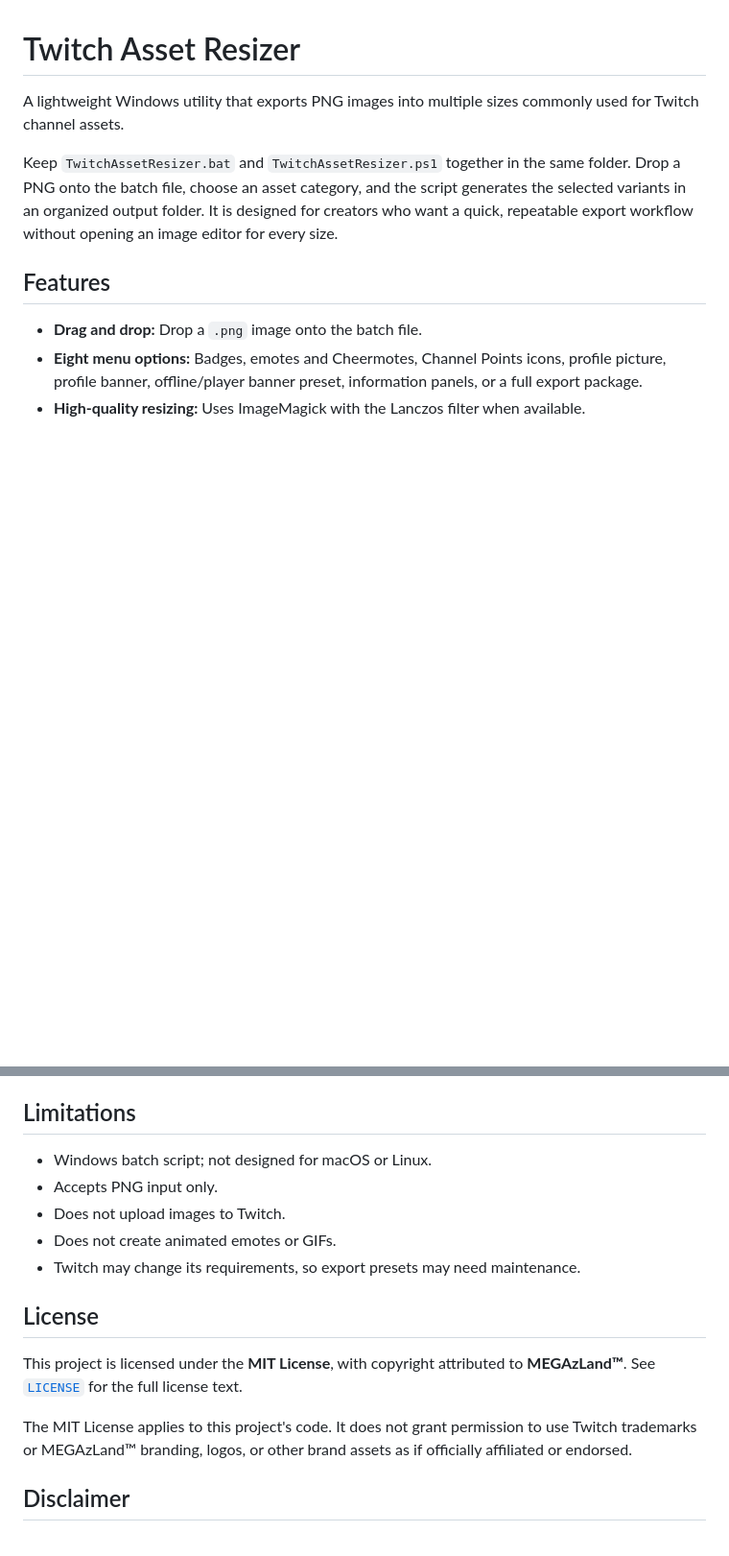
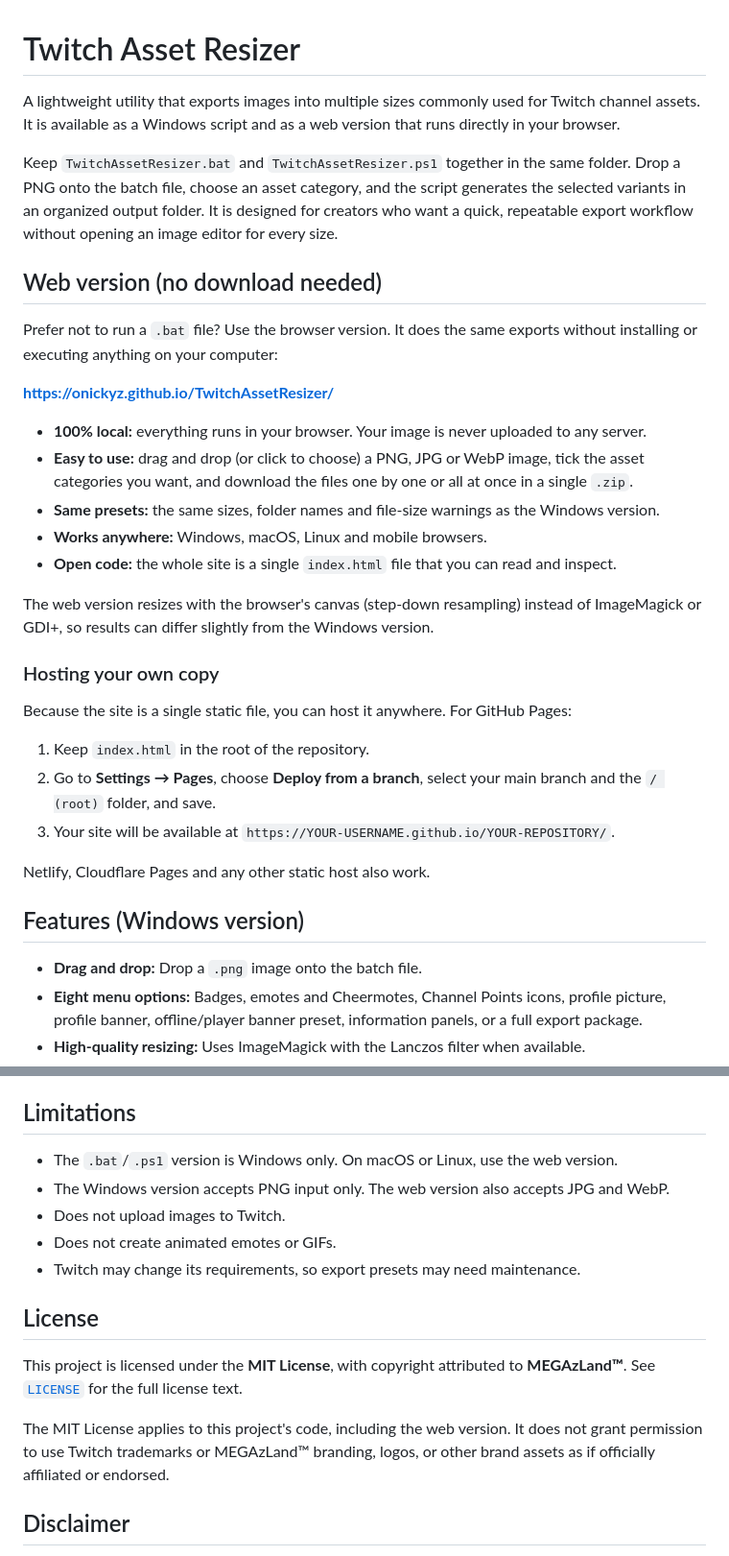
Before and after one commit to oNickyz/TwitchAssetResizer, a Markdown page: README.md, 2 parts joined by grey strips. Shown at 96% size. GitHub-like rendering; blank space fills up the shorter version.

```diff
--- a/README.md
+++ b/README.md
@@ -1,10 +1,34 @@
 # Twitch Asset Resizer
 
-A lightweight Windows utility that exports PNG images into multiple sizes commonly used for Twitch channel assets.
+A lightweight utility that exports images into multiple sizes commonly used for Twitch channel assets. It is available as a Windows script and as a web version that runs directly in your browser.
 
 Keep `TwitchAssetResizer.bat` and `TwitchAssetResizer.ps1` together in the same folder. Drop a PNG onto the batch file, choose an asset category, and the script generates the selected variants in an organized output folder. It is designed for creators who want a quick, repeatable export workflow without opening an image editor for every size.
 
-## Features
+## Web version (no download needed)
+
+Prefer not to run a `.bat` file? Use the browser version. It does the same exports without installing or executing anything on your computer:
+
+**https://onickyz.github.io/TwitchAssetResizer/**
+
+- **100% local:** everything runs in your browser. Your image is never uploaded to any server.
+- **Easy to use:** drag and drop (or click to choose) a PNG, JPG or WebP image, tick the asset categories you want, and download the files one by one or all at once in a single `.zip`.
+- **Same presets:** the same sizes, folder names and file-size warnings as the Windows version.
+- **Works anywhere:** Windows, macOS, Linux and mobile browsers.
+- **Open code:** the whole site is a single `index.html` file that you can read and inspect.
+
+The web version resizes with the browser's canvas (step-down resampling) instead of ImageMagick or GDI+, so results can differ slightly from the Windows version.
+
+### Hosting your own copy
+
+Because the site is a single static file, you can host it anywhere. For GitHub Pages:
+
+1. Keep `index.html` in the root of the repository.
+2. Go to **Settings → Pages**, choose **Deploy from a branch**, select your main branch and the `/ (root)` folder, and save.
+3. Your site will be available at `https://YOUR-USERNAME.github.io/YOUR-REPOSITORY/`.
+
+Netlify, Cloudflare Pages and any other static host also work.
+
+## Features (Windows version)
 
 - **Drag and drop:** Drop a `.png` image onto the batch file.
 - **Eight menu options:** Badges, emotes and Cheermotes, Channel Points icons, profile picture, profile banner, offline/player banner preset, information panels, or a full export package.
@@ -84,8 +108,8 @@ The script displays basic file-size warnings for subscription/Bits badges, infor
 
 ## Limitations
 
-- Windows batch script; not designed for macOS or Linux.
-- Accepts PNG input only.
+- The `.bat`/`.ps1` version is Windows only. On macOS or Linux, use the web version.
+- The Windows version accepts PNG input only. The web version also accepts JPG and WebP.
 - Does not upload images to Twitch.
 - Does not create animated emotes or GIFs.
 - Twitch may change its requirements, so export presets may need maintenance.
@@ -94,7 +118,7 @@ The script displays basic file-size warnings for subscription/Bits badges, infor
 
 This project is licensed under the **MIT License**, with copyright attributed to **MEGAzLand™**. See [`LICENSE`](LICENSE) for the full license text.
 
-The MIT License applies to this project's code. It does not grant permission to use Twitch trademarks or MEGAzLand™ branding, logos, or other brand assets as if officially affiliated or endorsed.
+The MIT License applies to this project's code, including the web version. It does not grant permission to use Twitch trademarks or MEGAzLand™ branding, logos, or other brand assets as if officially affiliated or endorsed.
 
 ## Disclaimer
 
```
Also changed, not shown: other parts of README.md (+2 -2 lines).
